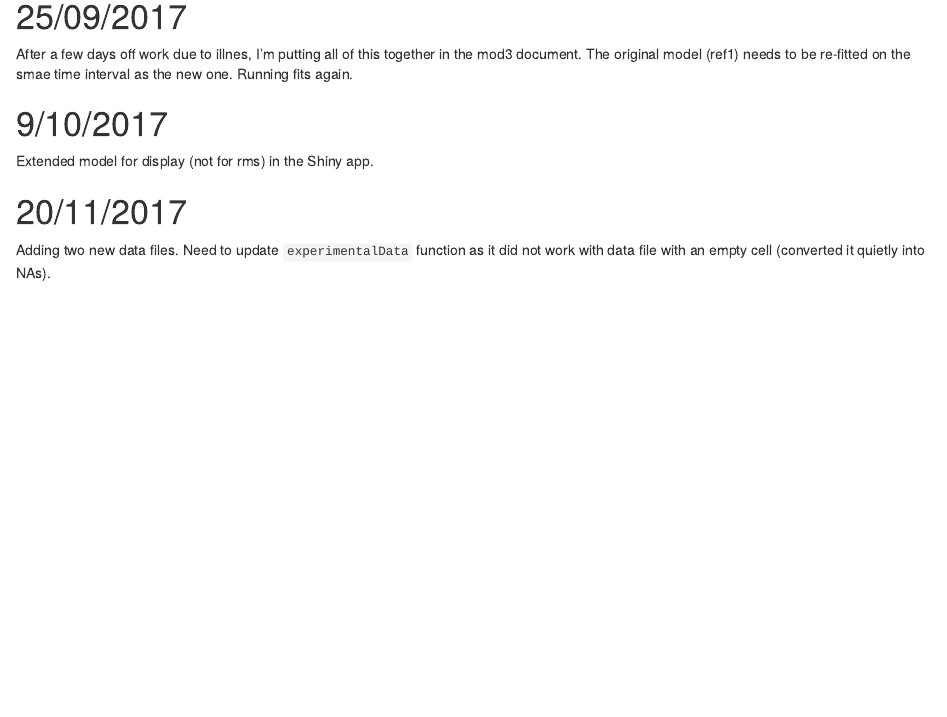
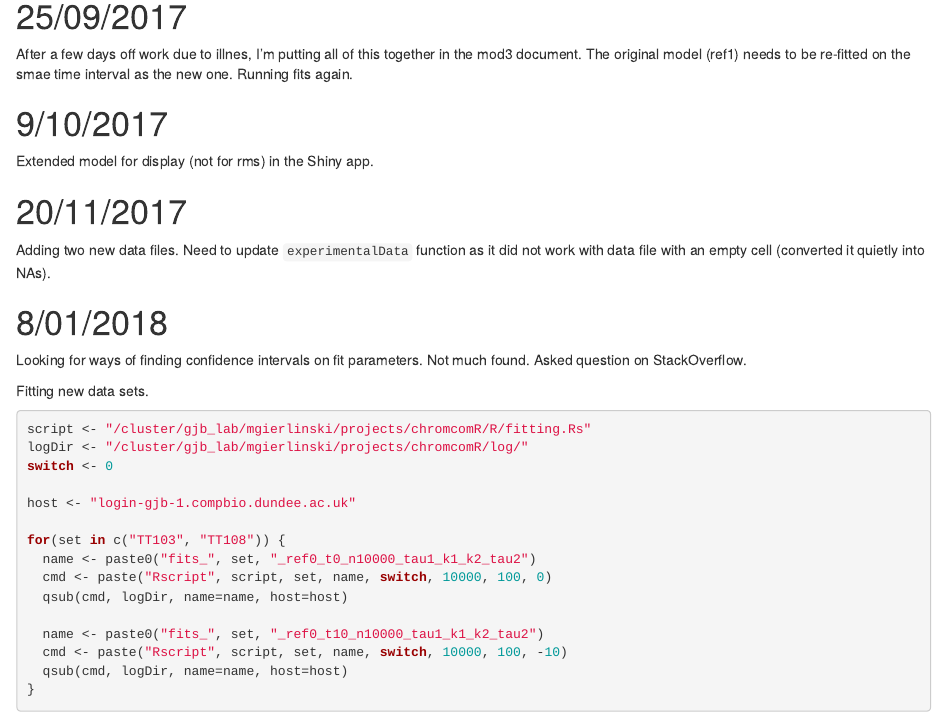
Before and after one commit to bartongroup/MG_ChromCom, an R Markdown document (doc/Notes.3.Rmd): the page in a window 1100 px wide, from 5610 px down. Rendered offline with R 4.5, knitr and Pandoc, with nearby package versions; code that draws random numbers runs with fixed seeds of ours; some code elsewhere in the file could not run offline.

Commit message:
Fitting new data sets.

````diff
--- a/doc/Notes.3.Rmd
+++ b/doc/Notes.3.Rmd
@@ -261,3 +261,28 @@ Extended model for display (not for rms) in the Shiny app.
 # 20/11/2017
 
 Adding two new data files. Need to update `experimentalData` function as it did not work with data file with an empty cell (converted it quietly into NAs).
+
+
+# 8/01/2018
+
+Looking for ways of finding confidence intervals on fit parameters. Not much found. Asked question on StackOverflow.
+
+Fitting new data sets.
+
+```{r eval=FALSE}
+script <- "/cluster/gjb_lab/mgierlinski/projects/chromcomR/R/fitting.Rs"
+logDir <- "/cluster/gjb_lab/mgierlinski/projects/chromcomR/log/"
+switch <- 0
+
+host <- "login-gjb-1.compbio.dundee.ac.uk"
+
+for(set in c("TT103", "TT108")) {
+  name <- paste0("fits_", set, "_ref0_t0_n10000_tau1_k1_k2_tau2")
+  cmd <- paste("Rscript", script, set, name, switch, 10000, 100, 0)
+  qsub(cmd, logDir, name=name, host=host)
+
+  name <- paste0("fits_", set, "_ref0_t10_n10000_tau1_k1_k2_tau2")
+  cmd <- paste("Rscript", script, set, name, switch, 10000, 100, -10)
+  qsub(cmd, logDir, name=name, host=host)
+}
+```
````
Also changed, not shown: doc/Notes.3.nb.html, doc/mod3.html.
